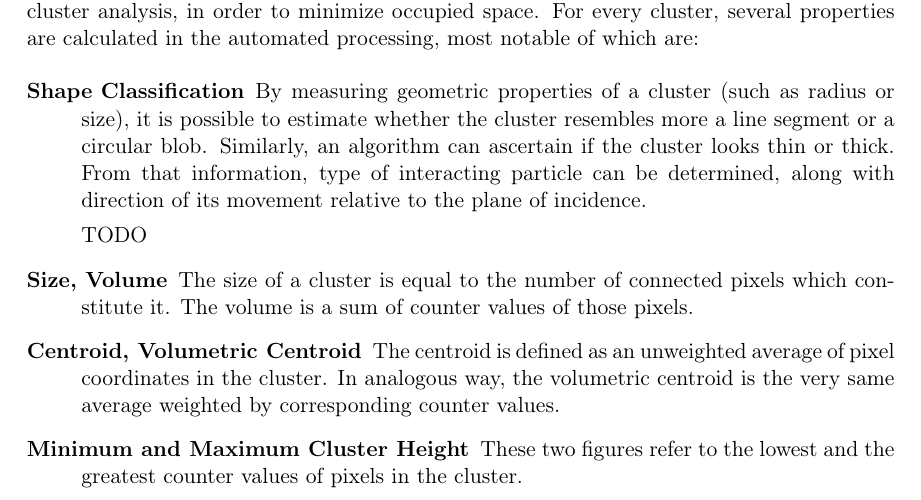
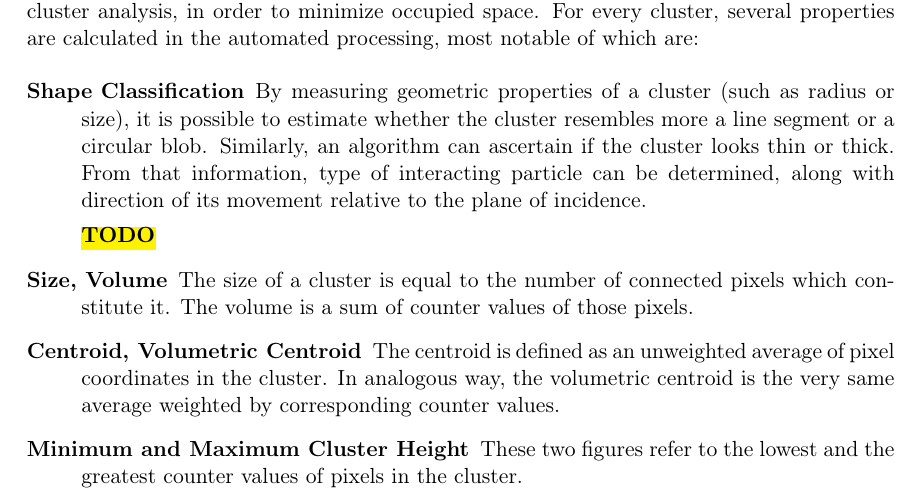
Before and after one commit to petrmanek/fel-bachelor-thesis, a LaTeX thesis (thesis.tex, which reads chapters/chap01.tex): part of page 17 of 57, cut so that both start at the same text. Compiled offline with pdfLaTeX.

Commit message:
Added TODO highlighter.

```diff
--- a/chapters/chap01.tex
+++ b/chapters/chap01.tex
@@ -79,7 +79,8 @@ In a cluster list, pixels are stored as tuples of their Carthessian coordinates
 	\label{db:shape-classification}
 	By measuring geometric properties of a cluster (such as radius or size), it is possible to estimate whether the cluster resembles more a line segment or a circular blob. Similarly, an algorithm can ascertain if the cluster looks thin or thick. From that information, type of interacting particle can be determined, along with direction of its movement relative to the plane of incidence.
 
-	TODO%To formally define cluster categories, we use terminology consistent with the ATLAS Medipix research (see Figure \ref{fig:cluster-types}).
+	\todo
+	%To formally define cluster categories, we use terminology consistent with the ATLAS Medipix research (see Figure \ref{fig:cluster-types}).
 
     %% CITACE: Medipix cluster types
 
--- a/thesis.tex
+++ b/thesis.tex
@@ -48,6 +48,7 @@ unicode=true,
 \usepackage{xcolor}				%barvičky
 \usepackage{pgf-umlsd}			%UML sekvence
 \usepackage{tikz-timing}		%časové grafy
+\usepackage{soul}				%zvýrazňovač
 
 %%%%%%%%%%%%%%%%%%%%%%%%%%%%%%%%%%%%%%%%%%%%%%%%%%%%%%%%%%%%%%%
 % příkazy šablony
@@ -79,6 +80,9 @@ unicode=true,
 }
 
 \expandafter\makenewmintedfiles\expandafter{\args}
+
+% pro poznámky
+\newcommand*{\todo}{\hl{\textbf{TODO}}}
 
 % více vrstev pro tikz
 \pgfdeclarelayer{background}
```
